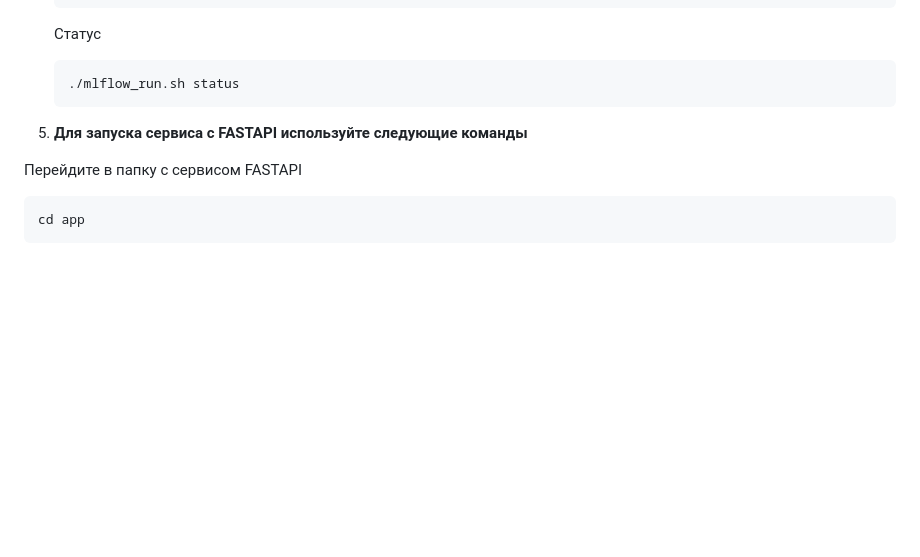
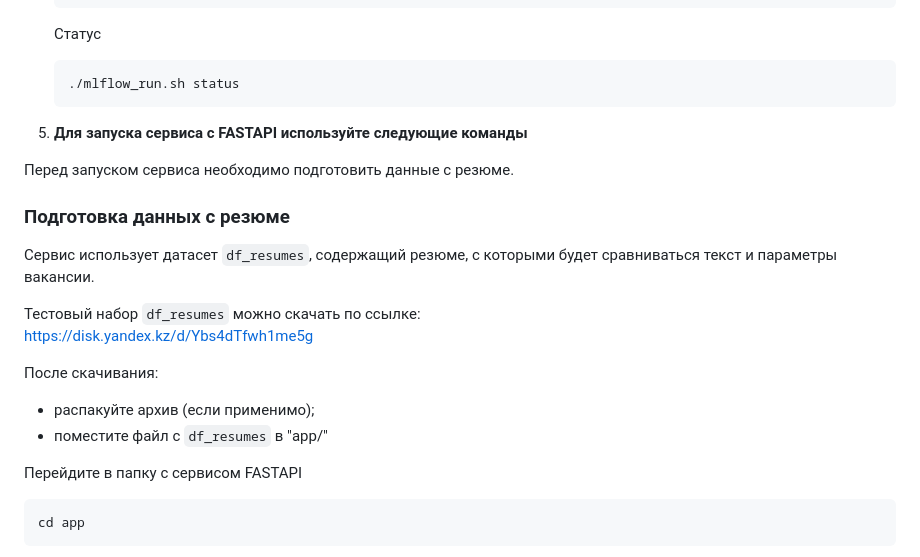
Before and after one commit to UsovAlexander/hr-ai-scout, a Markdown page: README.md, the part around the change. Rendered like a GitHub page; blank space fills up the shorter version.

Commit message:
Обновил README

````diff
--- a/README.md
+++ b/README.md
@@ -133,6 +133,20 @@
 
 5. **Для запуска сервиса с FASTAPI используйте следующие команды**
 
+Перед запуском сервиса необходимо подготовить данные с резюме.
+
+### Подготовка данных с резюме
+
+Сервис использует датасет `df_resumes`, содержащий резюме, с которыми будет сравниваться текст и параметры вакансии.
+
+Тестовый набор `df_resumes` можно скачать по ссылке:
+https://disk.yandex.kz/d/Ybs4dTfwh1me5g
+
+После скачивания:
+- распакуйте архив (если применимо);
+- поместите файл с `df_resumes` в "app/"
+
+
 Перейдите в папку с сервисом FASTAPI
 ```
 cd app
````
